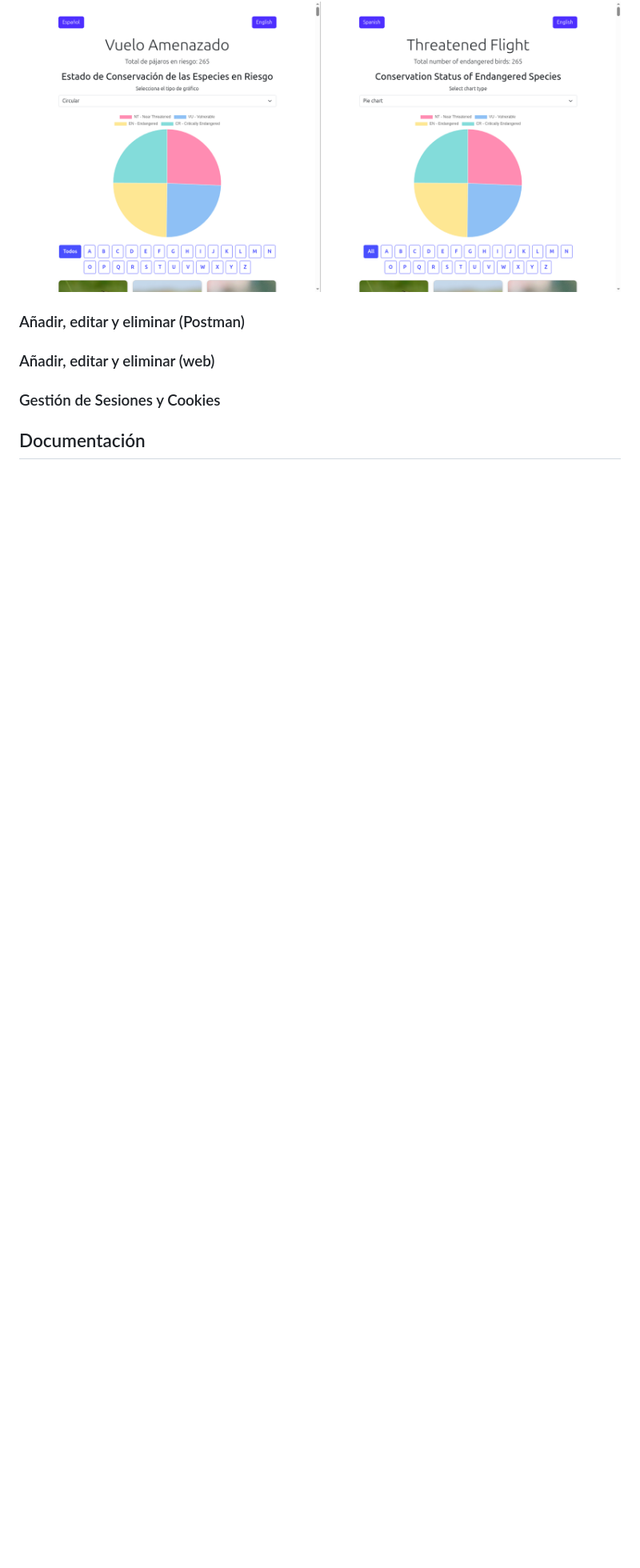
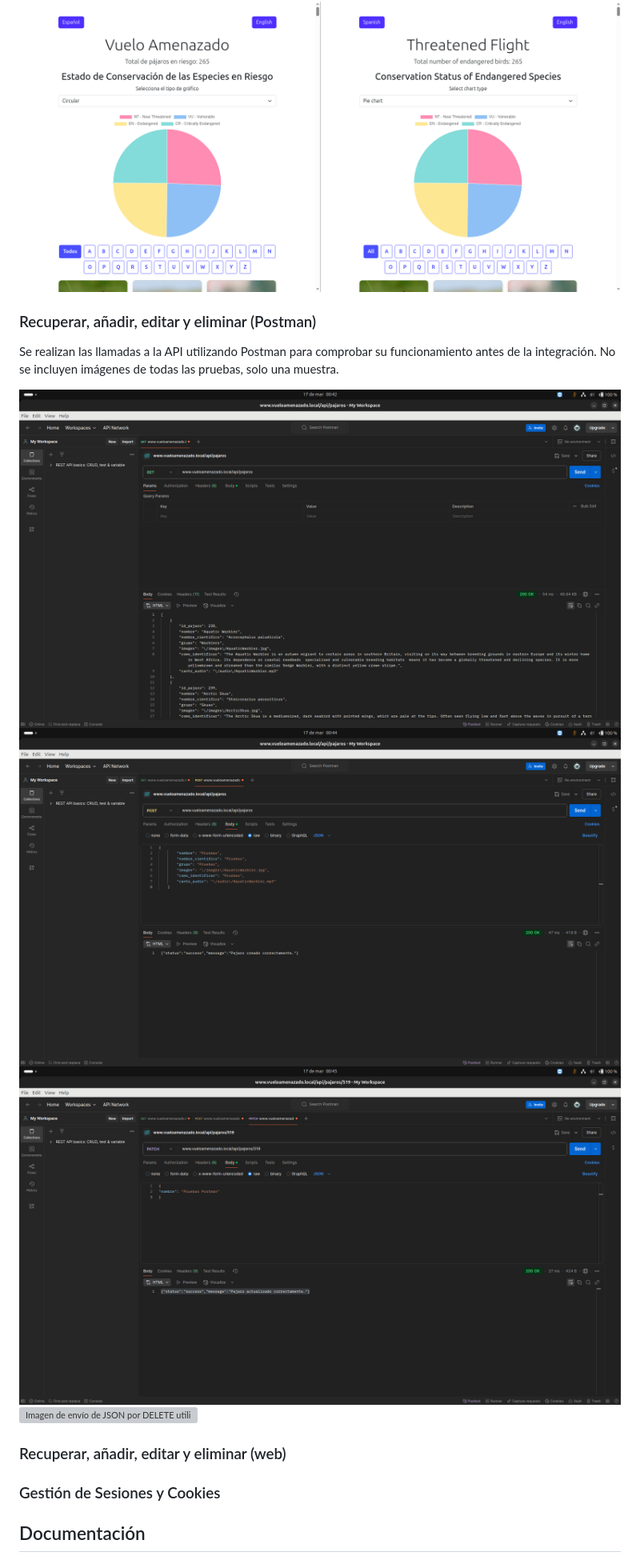
Before and after one commit to Fernandodg97/vueloamenazado.local, a Markdown page: README.md, the part around the change printed below. Shown: that part at 80% size. Drawn GitHub-style; pictures changed too: imgReadme/GETPostman.png (added), imgReadme/PATCHPostman.png (added), imgReadme/POSTPostman.png (added); blank space fills up the shorter version; grey boxes are pictures that could not be loaded.

Commit message:
feat: Mejora README

```diff
--- a/README.md
+++ b/README.md
@@ -126,9 +127,17 @@ Se han realizado pruebas manuales para verificar el correcto funcionamiento de l
 
 ![Imagen de dos navegadores: a la izquierda, la web en español; a la derecha, la web en inglés.](imgReadme/T1.1.png)
 
-### Añadir, editar y eliminar (Postman)
 
-### Añadir, editar y eliminar (web)
+
+### Recuperar, añadir, editar y eliminar (Postman)
+Se realizan las llamadas a la API utilizando Postman para comprobar su funcionamiento antes de la integración. No se incluyen imágenes de todas las pruebas, solo una muestra.
+
+![Imagen de envío de JSON por GET utilizando Postman](imgReadme/GETPostman.png)
+![Imagen de envío de JSON por POST utilizando Postman](imgReadme/POSTPostman.png)
+![Imagen de envío de JSON por PATCH utilizando Postman](imgReadme/PATCHPostman.png)
+![Imagen de envío de JSON por DELETE utilizando Postman](imgReadme/DELETEPostman.png)
+
+### Recuperar, añadir, editar y eliminar (web)
 
 ### Gestión de Sesiones y Cookies
 
```
Also changed, not shown: other parts of README.md (+1 -0 lines), imgReadme/DELETEPstman.png (added), imgReadme/T1.png (deleted).
